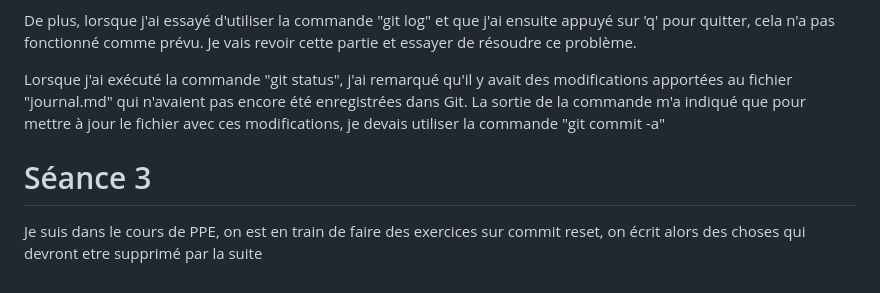
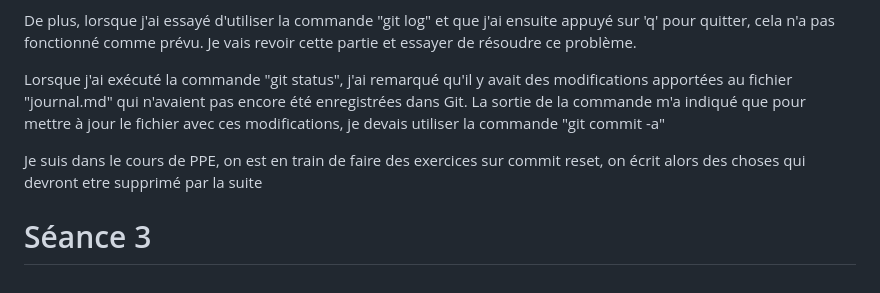
Before and after one commit to melissemhm/PPE1-2023, a Markdown page: journal.md, the part around the change. GitHub-like rendering.

Commit message:
Ajout section séance 3

```diff
--- a/journal.md
+++ b/journal.md
@@ -26,6 +26,6 @@ De plus, lorsque j'ai essayé d'utiliser la commande "git log" et que j'ai ensui
 
 Lorsque j'ai exécuté la commande "git status", j'ai remarqué qu'il y avait des modifications apportées au fichier "journal.md" qui n'avaient pas encore été enregistrées dans Git. La sortie de la commande m'a indiqué que pour mettre à jour le fichier avec ces modifications, je devais utiliser la commande "git commit -a"
 
+Je suis dans le cours de PPE, on est en train de faire des exercices sur commit reset, on écrit alors des choses qui devront etre supprimé par la suite
+
 # Séance 3
-
-Je suis dans le cours de PPE, on est en train de faire des exercices sur commit reset, on écrit alors des choses qui devront etre supprimé par la suite
```
